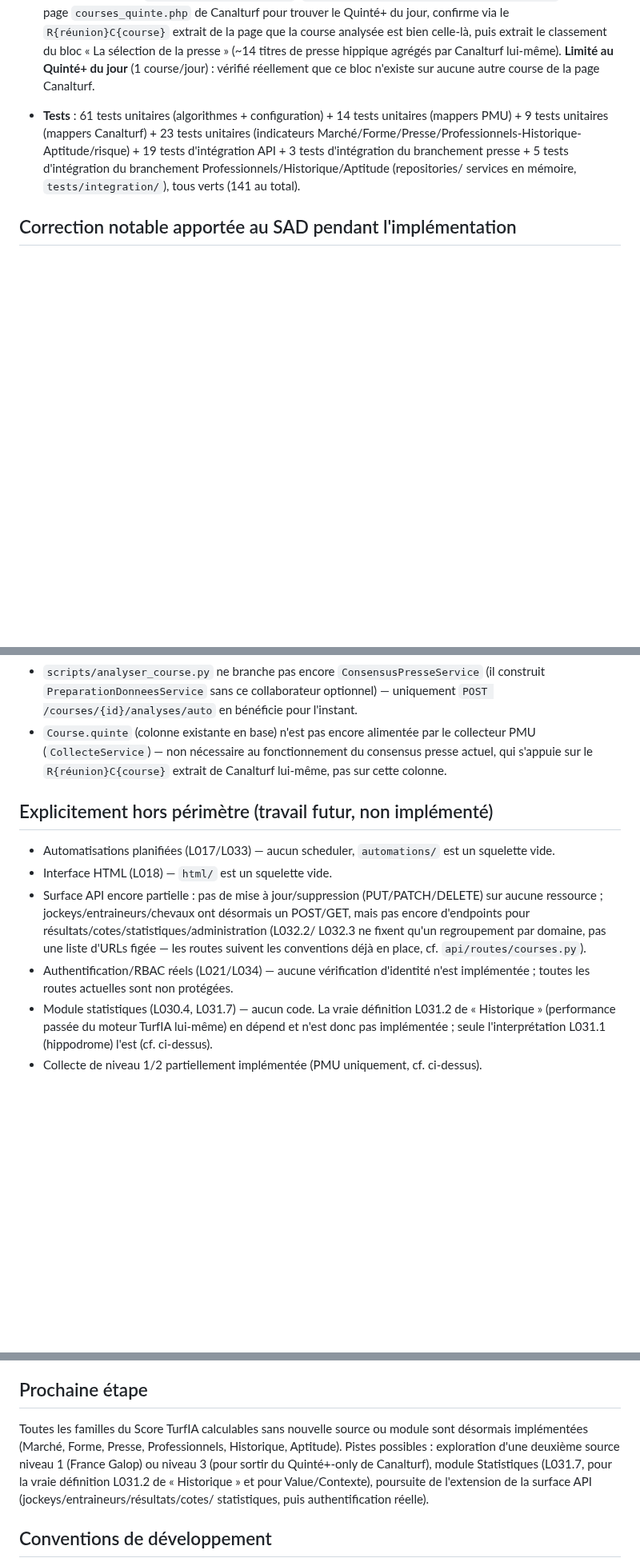
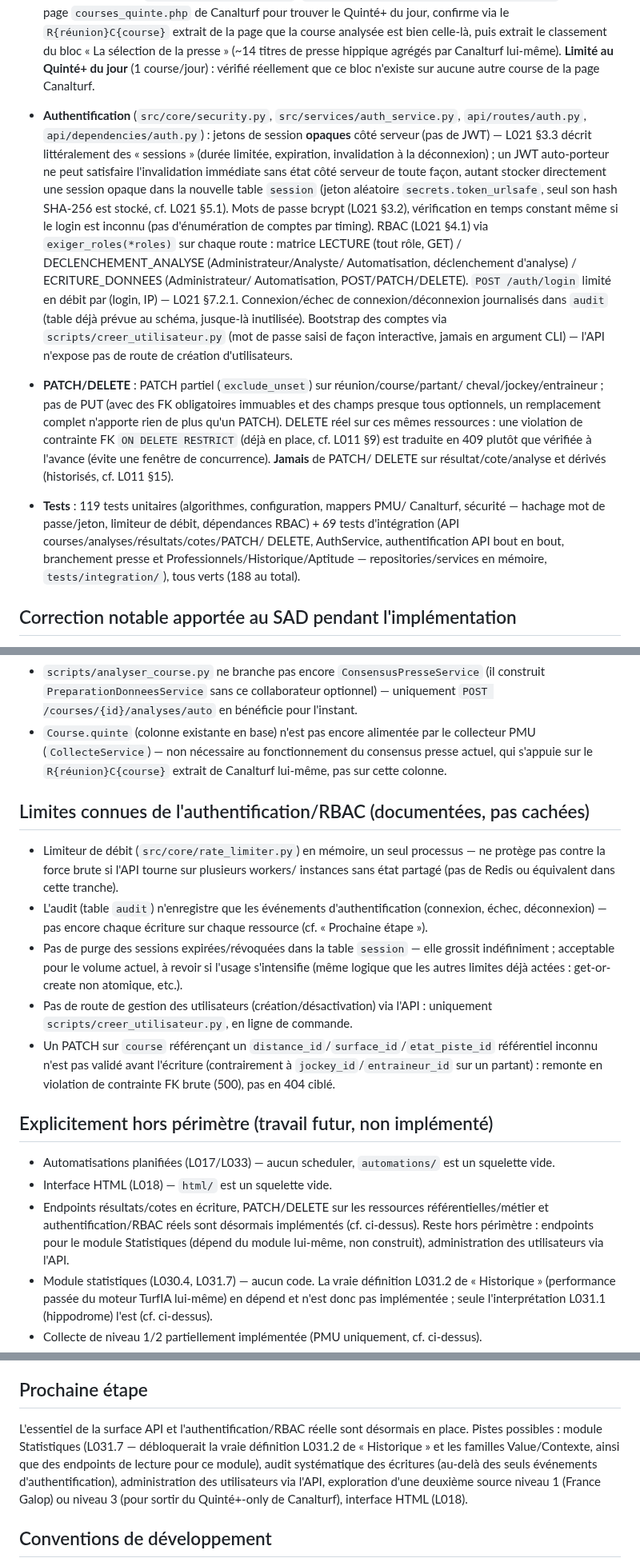
Before and after one commit to Camillerimichel/TurfIA, a Markdown page: PROJECT_STATE.md, 3 parts joined by grey strips. Shown at 80% size. Rendered like a GitHub page; blank space fills up the shorter version.

Commit message:
docs: authentification réelle, PATCH/DELETE et surface API dans PROJECT_STATE.md
Documente le mécanisme retenu (session opaque plutôt que JWT, et
pourquoi), la matrice RBAC, la politique PATCH/DELETE (jamais sur les
données historisées), les limites assumées (rate limiter mono-processus,
audit limité aux événements d'authentification, pas de purge des
sessions, pas de validation FK sur les référentiels en PATCH course).
Retire les bullets "hors périmètre" désormais faites ; met à jour le
décompte de tests (188, hors doublons non suivis) et la prochaine étape.

```diff
--- a/PROJECT_STATE.md
+++ b/PROJECT_STATE.md
@@ -94,12 +102,37 @@ PostgreSQL locale réelle (migration, insertion, lecture via l'API).
   (~14 titres de presse hippique agrégés par Canalturf lui-même). **Limité au
   Quinté+ du jour** (1 course/jour) : vérifié réellement que ce bloc n'existe sur
   aucune autre course de la page Canalturf.
-- **Tests** : 61 tests unitaires (algorithmes + configuration) + 14 tests unitaires
-  (mappers PMU) + 9 tests unitaires (mappers Canalturf) + 23 tests unitaires
-  (indicateurs Marché/Forme/Presse/Professionnels-Historique-Aptitude/risque) + 19
-  tests d'intégration API + 3 tests d'intégration du branchement presse + 5 tests
-  d'intégration du branchement Professionnels/Historique/Aptitude (repositories/
-  services en mémoire, `tests/integration/`), tous verts (141 au total).
+- **Authentification** (`src/core/security.py`, `src/services/auth_service.py`,
+  `api/routes/auth.py`, `api/dependencies/auth.py`) : jetons de session **opaques**
+  côté serveur (pas de JWT) — L021 §3.3 décrit littéralement des « sessions »
+  (durée limitée, expiration, invalidation à la déconnexion) ; un JWT
+  auto-porteur ne peut satisfaire l'invalidation immédiate sans état côté serveur
+  de toute façon, autant stocker directement une session opaque dans la nouvelle
+  table `session` (jeton aléatoire `secrets.token_urlsafe`, seul son hash SHA-256
+  est stocké, cf. L021 §5.1). Mots de passe bcrypt (L021 §3.2), vérification en
+  temps constant même si le login est inconnu (pas d'énumération de comptes par
+  timing). RBAC (L021 §4.1) via `exiger_roles(*roles)` sur chaque route : matrice
+  LECTURE (tout rôle, GET) / DECLENCHEMENT_ANALYSE (Administrateur/Analyste/
+  Automatisation, déclenchement d'analyse) / ECRITURE_DONNEES (Administrateur/
+  Automatisation, POST/PATCH/DELETE). `POST /auth/login` limité en débit par
+  (login, IP) — L021 §7.2.1. Connexion/échec de connexion/déconnexion journalisés
+  dans `audit` (table déjà prévue au schéma, jusque-là inutilisée). Bootstrap des
+  comptes via `scripts/creer_utilisateur.py` (mot de passe saisi de façon
+  interactive, jamais en argument CLI) — l'API n'expose pas de route de création
+  d'utilisateurs.
+- **PATCH/DELETE** : PATCH partiel (`exclude_unset`) sur réunion/course/partant/
+  cheval/jockey/entraineur ; pas de PUT (avec des FK obligatoires immuables et des
+  champs presque tous optionnels, un remplacement complet n'apporte rien de plus
+  qu'un PATCH). DELETE réel sur ces mêmes ressources : une violation de contrainte
+  FK `ON DELETE RESTRICT` (déjà en place, cf. L011 §9) est traduite en 409 plutôt
+  que vérifiée à l'avance (évite une fenêtre de concurrence). **Jamais** de PATCH/
+  DELETE sur résultat/cote/analyse et dérivés (historisés, cf. L011 §15).
+- **Tests** : 119 tests unitaires (algorithmes, configuration, mappers PMU/
+  Canalturf, sécurité — hachage mot de passe/jeton, limiteur de débit, dépendances
+  RBAC) + 69 tests d'intégration (API courses/analyses/résultats/cotes/PATCH/
+  DELETE, AuthService, authentification API bout en bout, branchement presse et
+  Professionnels/Historique/Aptitude — repositories/services en mémoire,
+  `tests/integration/`), tous verts (188 au total).
 
 ## Correction notable apportée au SAD pendant l'implémentation
 
@@ -156,18 +189,35 @@ délai de politesse entre requêtes (`DELAI_ENTRE_APPELS_SECONDES`, cf.
   consensus presse actuel, qui s'appuie sur le `R{réunion}C{course}` extrait de
   Canalturf lui-même, pas sur cette colonne.
 
+## Limites connues de l'authentification/RBAC (documentées, pas cachées)
+
+- Limiteur de débit (`src/core/rate_limiter.py`) en mémoire, un seul processus —
+  ne protège pas contre la force brute si l'API tourne sur plusieurs workers/
+  instances sans état partagé (pas de Redis ou équivalent dans cette tranche).
+- L'audit (table `audit`) n'enregistre que les événements d'authentification
+  (connexion, échec, déconnexion) — pas encore chaque écriture sur chaque
+  ressource (cf. « Prochaine étape »).
+- Pas de purge des sessions expirées/révoquées dans la table `session` — elle
+  grossit indéfiniment ; acceptable pour le volume actuel, à revoir si l'usage
+  s'intensifie (même logique que les autres limites déjà actées : get-or-create
+  non atomique, etc.).
+- Pas de route de gestion des utilisateurs (création/désactivation) via l'API :
+  uniquement `scripts/creer_utilisateur.py`, en ligne de commande.
+- Un PATCH sur `course` référençant un `distance_id`/`surface_id`/`etat_piste_id`
+  référentiel inconnu n'est pas validé avant l'écriture (contrairement à
+  `jockey_id`/`entraineur_id` sur un partant) : remonte en violation de
+  contrainte FK brute (500), pas en 404 ciblé.
+
 ## Explicitement hors périmètre (travail futur, non implémenté)
 
 - Automatisations planifiées (L017/L033) — aucun scheduler, `automations/` est un
   squelette vide.
 - Interface HTML (L018) — `html/` est un squelette vide.
-- Surface API encore partielle : pas de mise à jour/suppression (PUT/PATCH/DELETE)
-  sur aucune ressource ; jockeys/entraineurs/chevaux ont désormais un POST/GET, mais
-  pas encore d'endpoints pour résultats/cotes/statistiques/administration (L032.2/
-  L032.3 ne fixent qu'un regroupement par domaine, pas une liste d'URLs figée — les
-  routes suivent les conventions déjà en place, cf. `api/routes/courses.py`).
-- Authentification/RBAC réels (L021/L034) — aucune vérification d'identité n'est
-  implémentée ; toutes les routes actuelles sont non protégées.
+- Endpoints résultats/cotes en écriture, PATCH/DELETE sur les ressources
+  référentielles/métier et authentification/RBAC réels sont désormais
+  implémentés (cf. ci-dessus). Reste hors périmètre : endpoints pour le module
+  Statistiques (dépend du module lui-même, non construit), administration des
+  utilisateurs via l'API.
 - Module statistiques (L030.4, L031.7) — aucun code. La vraie définition L031.2 de
   « Historique » (performance passée du moteur TurfIA lui-même) en dépend et n'est
   donc pas implémentée ; seule l'interprétation L031.1 (hippodrome) l'est (cf.
@@ -188,13 +238,13 @@ délai de politesse entre requêtes (`DELAI_ENTRE_APPELS_SECONDES`, cf.
 
 ## Prochaine étape
 
-Toutes les familles du Score TurfIA calculables sans nouvelle source ou module sont
-désormais implémentées (Marché, Forme, Presse, Professionnels, Historique,
-Aptitude). Pistes possibles : exploration d'une deuxième source niveau 1 (France
-Galop) ou niveau 3 (pour sortir du Quinté+-only de Canalturf), module Statistiques
-(L031.7, pour la vraie définition L031.2 de « Historique » et pour Value/Contexte),
-poursuite de l'extension de la surface API (jockeys/entraineurs/résultats/cotes/
-statistiques, puis authentification réelle).
+L'essentiel de la surface API et l'authentification/RBAC réelle sont désormais en
+place. Pistes possibles : module Statistiques (L031.7 — débloquerait la vraie
+définition L031.2 de « Historique » et les familles Value/Contexte, ainsi que des
+endpoints de lecture pour ce module), audit systématique des écritures (au-delà
+des seuls événements d'authentification), administration des utilisateurs via
+l'API, exploration d'une deuxième source niveau 1 (France Galop) ou niveau 3
+(pour sortir du Quinté+-only de Canalturf), interface HTML (L018).
 
 ## Conventions de développement
 
```
Also changed, not shown: other parts of PROJECT_STATE.md (+17 -9 lines).
